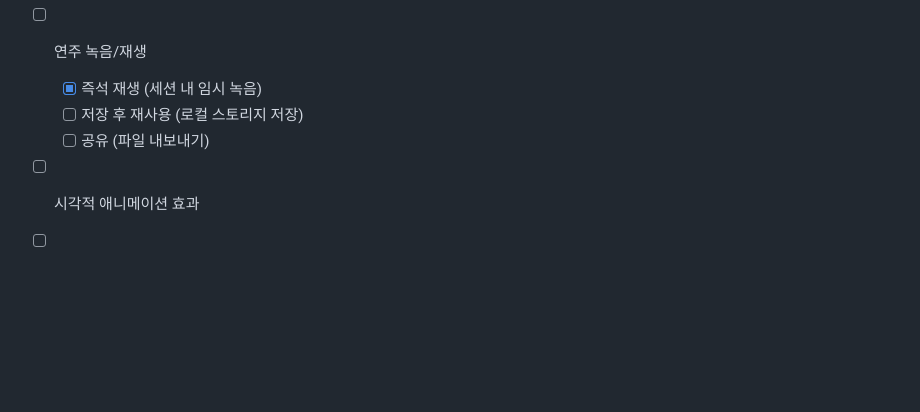
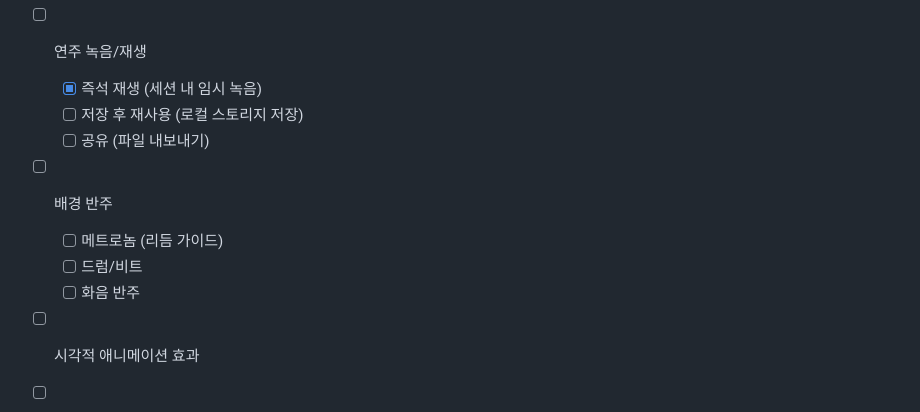
Before and after one commit to kcopper8/midiweb, a Markdown page: SPEC.md, the part around the change. Drawn GitHub-style; blank space fills up the shorter version.

Commit message:
문서: 메트로놈 기능 설계 추가
- 클릭음 기반 메트로놈 설계
- 4/4, 3/4 박자 지원
- 템포 프리셋 및 슬라이더 조절
- SPEC.md 향후 기능에 배경 반주 항목 추가

Co-Authored-By: Claude Opus 4.5 <noreply@anthropic.com>

```diff
--- a/SPEC.md
+++ b/SPEC.md
@@ -182,6 +182,10 @@ midiweb/
   - [x] 즉석 재생 (세션 내 임시 녹음)
   - [ ] 저장 후 재사용 (로컬 스토리지 저장)
   - [ ] 공유 (파일 내보내기)
+- [ ] 배경 반주
+  - [ ] 메트로놈 (리듬 가이드)
+  - [ ] 드럼/비트
+  - [ ] 화음 반주
 - [ ] 시각적 애니메이션 효과
 - [ ] 사용자 정의 스케일
 - [ ] MIDI 입력 지원
```
Also changed, not shown: docs/plans/2026-01-31-metronome-design.md (added, +57 -0 lines).
